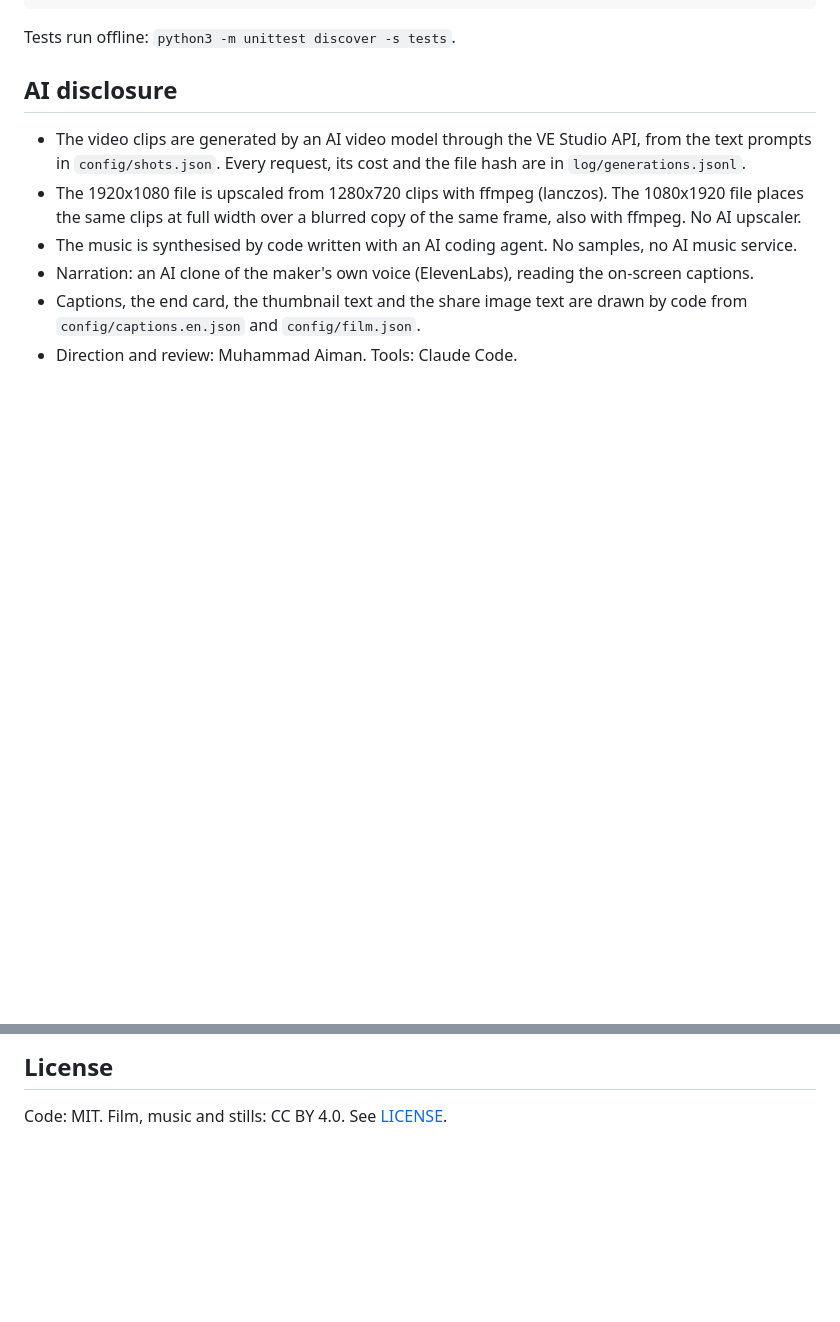
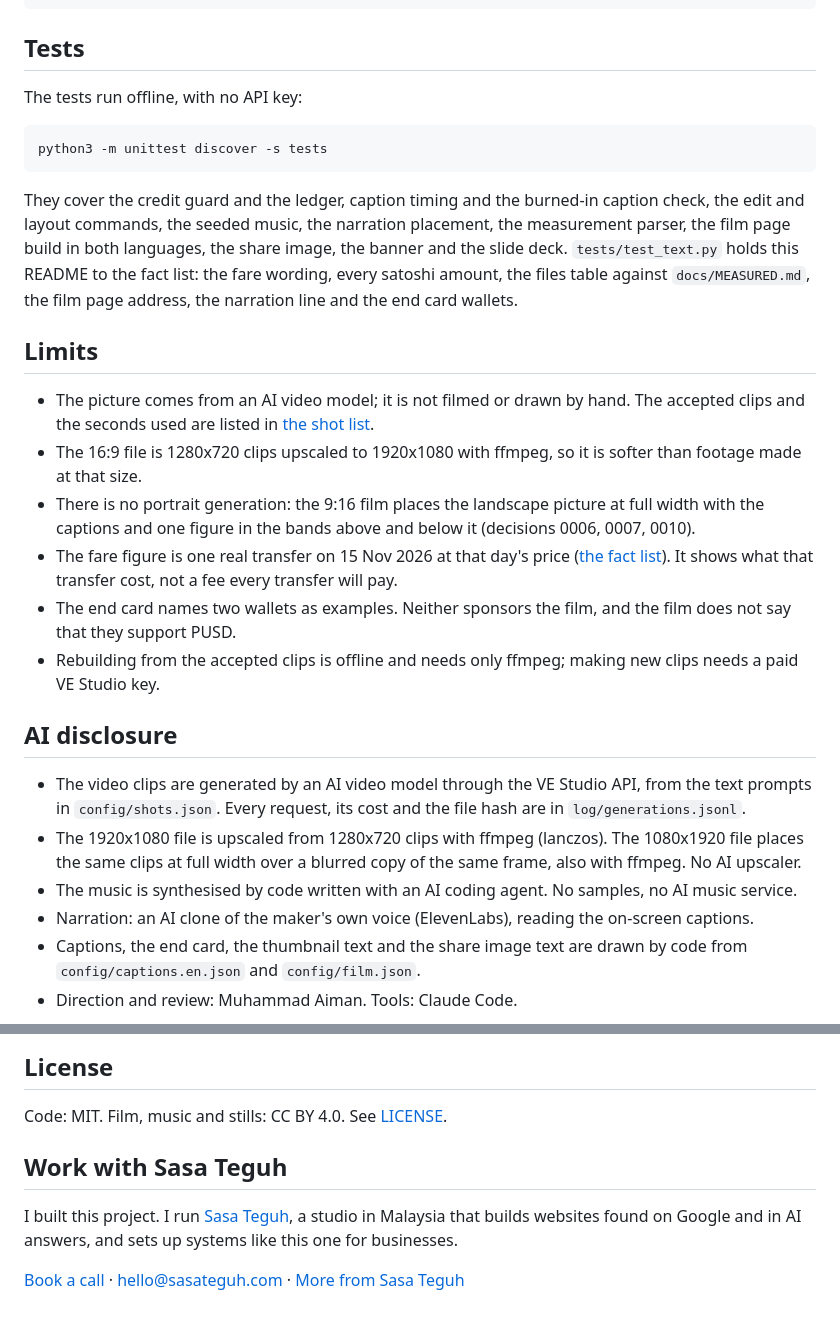
Before and after one commit to aimanmalib/sampan-river, a Markdown page: README.md, 2 parts joined by grey strips. Rendered like a GitHub page; blank space fills up the shorter version.

````diff
--- a/README.md
+++ b/README.md
@@ -107,7 +121,31 @@ python3 tools/thumb.py
 python3 tools/site.py --media media/edit --out public
 ```
 
-Tests run offline: `python3 -m unittest discover -s tests`.
+## Tests
+
+The tests run offline, with no API key:
+
+```
+python3 -m unittest discover -s tests
+```
+
+They cover the credit guard and the ledger, caption timing and the burned-in caption check, the edit and layout
+commands, the seeded music, the narration placement, the measurement parser, the film page build in both languages,
+the share image, the banner and the slide deck. `tests/test_text.py` holds this README to the fact list: the fare
+wording, every satoshi amount, the files table against `docs/MEASURED.md`, the film page address, the narration line
+and the end card wallets.
+
+## Limits
+
+- The picture comes from an AI video model; it is not filmed or drawn by hand. The accepted clips and the seconds used
+  are listed in [the shot list](docs/SHOTS.md).
+- The 16:9 file is 1280x720 clips upscaled to 1920x1080 with ffmpeg, so it is softer than footage made at that size.
+- There is no portrait generation: the 9:16 film places the landscape picture at full width with the captions and one
+  figure in the bands above and below it (decisions 0006, 0007, 0010).
+- The fare figure is one real transfer on 15 Nov 2026 at that day's price ([the fact list](docs/FACTS.md)). It shows
+  what that transfer cost, not a fee every transfer will pay.
+- The end card names two wallets as examples. Neither sponsors the film, and the film does not say that they support PUSD.
+- Rebuilding from the accepted clips is offline and needs only ffmpeg; making new clips needs a paid VE Studio key.
 
 ## AI disclosure
 
@@ -124,3 +162,9 @@ Tests run offline: `python3 -m unittest discover -s tests`.
 ## License
 
 Code: MIT. Film, music and stills: CC BY 4.0. See [LICENSE](LICENSE).
+
+## Work with Sasa Teguh
+
+I built this project. I run [Sasa Teguh](https://sasateguh.com), a studio in Malaysia that builds websites found on Google and in AI answers, and sets up systems like this one for businesses.
+
+[Book a call](https://sasateguh.com/book) · hello@sasateguh.com · [More from Sasa Teguh](https://github.com/sasateguh)
````
Also changed, not shown: other parts of README.md (+22 -8 lines), README.ms.md (added, +125 -0 lines), brand/river-rower.jpg (added), docs/img/film-page.jpg (added).
